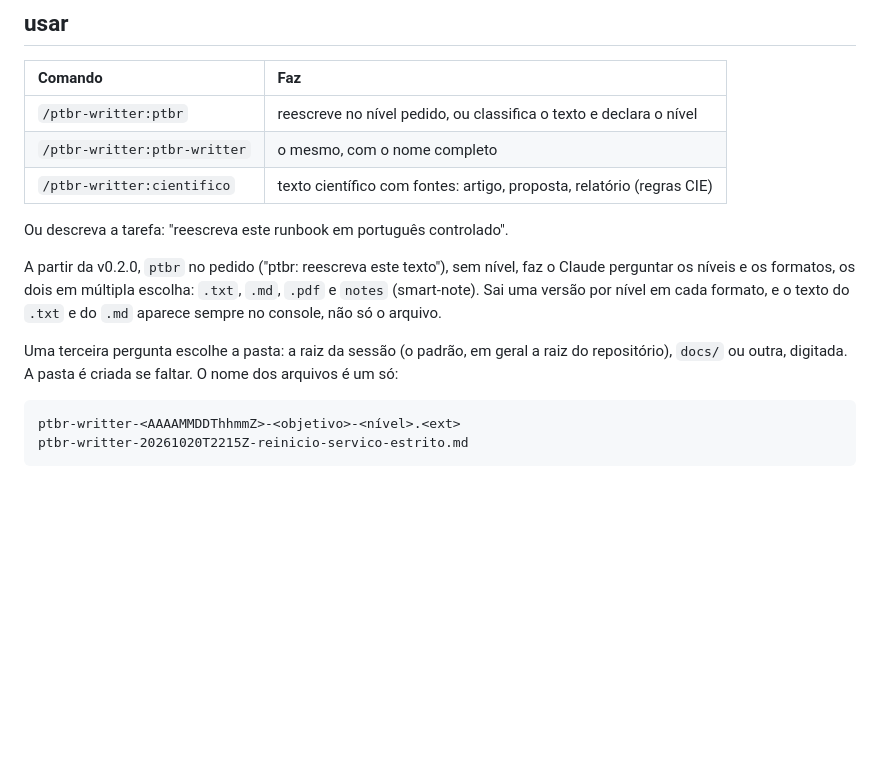
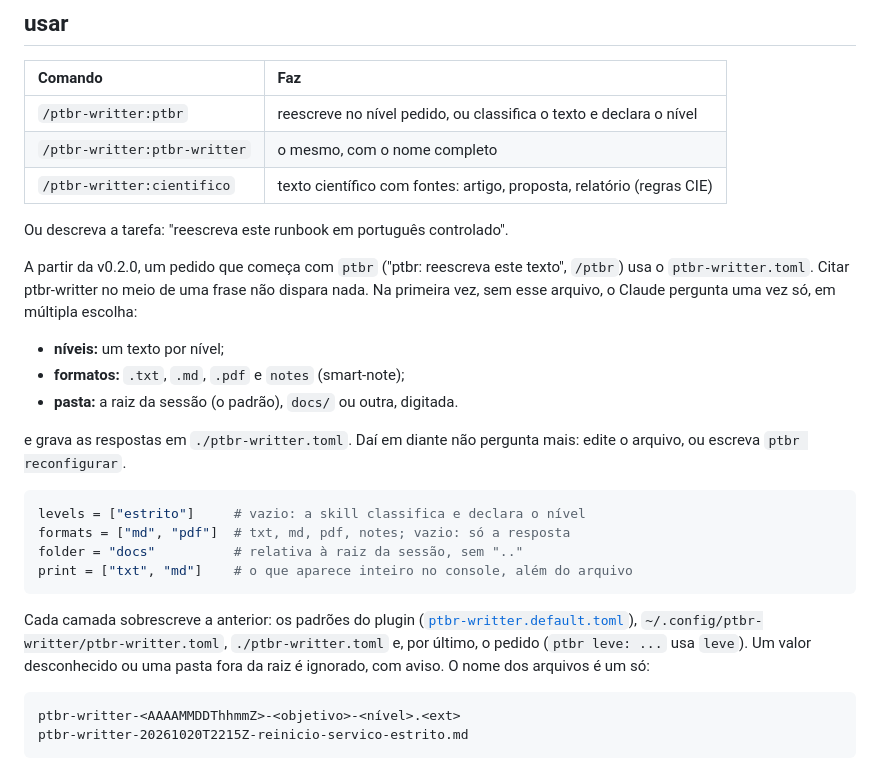
Before and after one commit to h0ffmann/ptbr-writer, a Markdown page: README.md, the part around the change. Rendered like a GitHub page; blank space fills up the shorter version.

````diff
--- a/README.md
+++ b/README.md
@@ -97,12 +97,29 @@ repositório, o `ref`). O que muda em cada versão está no [`CHANGELOG.md`](CHA
 
 Ou descreva a tarefa: "reescreva este runbook em português controlado".
 
-A partir da v0.2.0, `ptbr` no pedido ("ptbr: reescreva este texto"), sem nível, faz o Claude
-perguntar os níveis e os formatos, os dois em múltipla escolha: `.txt`, `.md`, `.pdf` e `notes`
-(smart-note). Sai uma versão por nível em cada formato, e o texto do `.txt` e do `.md` aparece sempre no console, não só o arquivo.
+A partir da v0.2.0, um pedido que começa com `ptbr` ("ptbr: reescreva este texto", `/ptbr`)
+usa o `ptbr-writter.toml`. Citar ptbr-writter no meio de uma frase não dispara nada. Na primeira
+vez, sem esse arquivo, o Claude pergunta uma vez só, em múltipla escolha:
 
-Uma terceira pergunta escolhe a pasta: a raiz da sessão (o padrão, em geral a raiz do
-repositório), `docs/` ou outra, digitada. A pasta é criada se faltar. O nome dos arquivos é um só:
+- **níveis:** um texto por nível;
+- **formatos:** `.txt`, `.md`, `.pdf` e `notes` (smart-note);
+- **pasta:** a raiz da sessão (o padrão), `docs/` ou outra, digitada.
+
+e grava as respostas em `./ptbr-writter.toml`. Daí em diante não pergunta mais: edite o arquivo,
+ou escreva `ptbr reconfigurar`.
+
+```toml
+levels = ["estrito"]     # vazio: a skill classifica e declara o nível
+formats = ["md", "pdf"]  # txt, md, pdf, notes; vazio: só a resposta
+folder = "docs"          # relativa à raiz da sessão, sem ".."
+print = ["txt", "md"]    # o que aparece inteiro no console, além do arquivo
+```
+
+Cada camada sobrescreve a anterior: os padrões do plugin
+([`ptbr-writter.default.toml`](plugins/ptbr-writter/ptbr-writter.default.toml)),
+`~/.config/ptbr-writter/ptbr-writter.toml`, `./ptbr-writter.toml` e, por último, o pedido
+(`ptbr leve: ...` usa `leve`). Um valor desconhecido ou uma pasta fora da raiz é ignorado, com
+aviso. O nome dos arquivos é um só:
 
 ```text
 ptbr-writter-<AAAAMMDDThhmmZ>-<objetivo>-<nível>.<ext>
````
Also changed, not shown: AGENTS.md (+1 -0 lines), README.en.md (+22 -5 lines).
